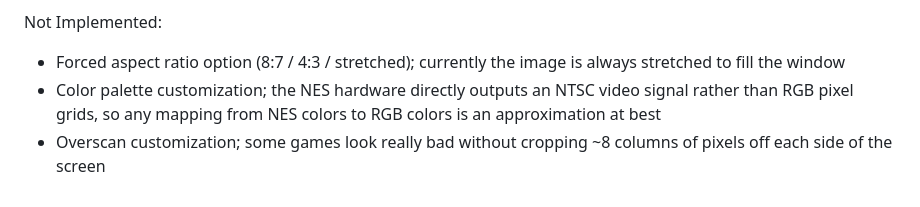
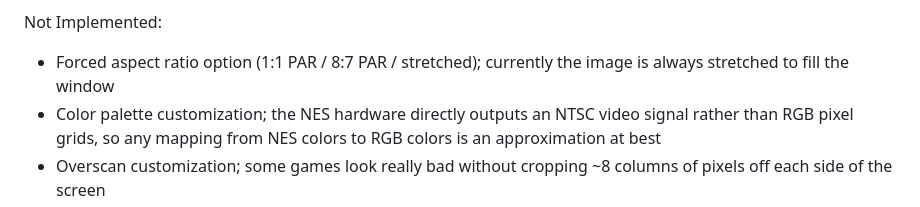
Before and after one commit to jsgroth/jgnes, a Markdown page: README.md, the part around the change. GitHub-like rendering.

```diff
--- a/README.md
+++ b/README.md
@@ -26,7 +26,7 @@ Implemented:
 * A GPU-backed renderer based on `wgpu` with an option for integer upscaling + linear interpolation, producing a sharp but clean image even at higher resolutions and non-8:7 aspect ratios
 
 Not Implemented:
-* Forced aspect ratio option (8:7 / 4:3 / stretched); currently the image is always stretched to fill the window
+* Forced aspect ratio option (1:1 PAR / 8:7 PAR / stretched); currently the image is always stretched to fill the window
 * Color palette customization; the NES hardware directly outputs an NTSC video signal rather than RGB pixel grids, so any mapping from NES colors to RGB colors is an approximation at best
 * Overscan customization; some games look really bad without cropping ~8 columns of pixels off each side of the screen
 * Lots of mappers, most notably Konami's and Namco's custom mappers
```
